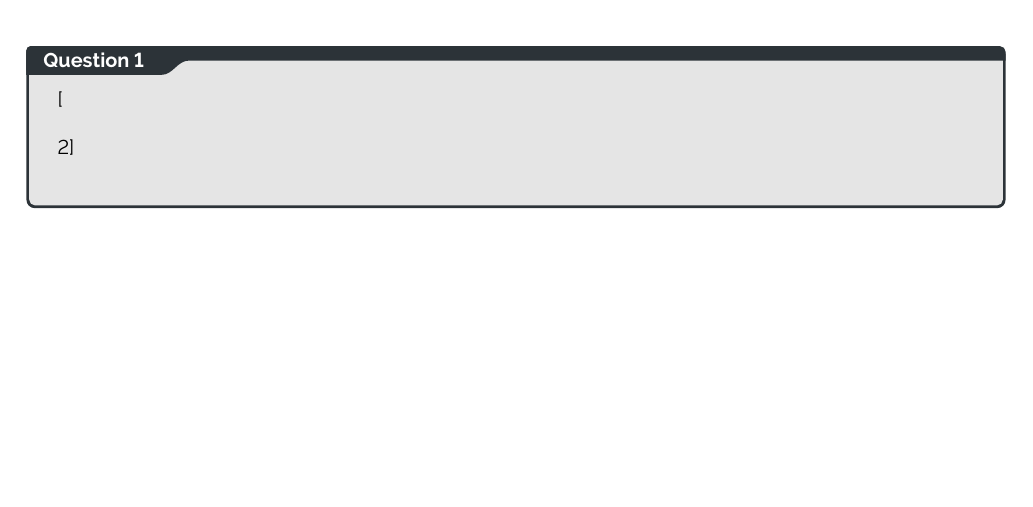
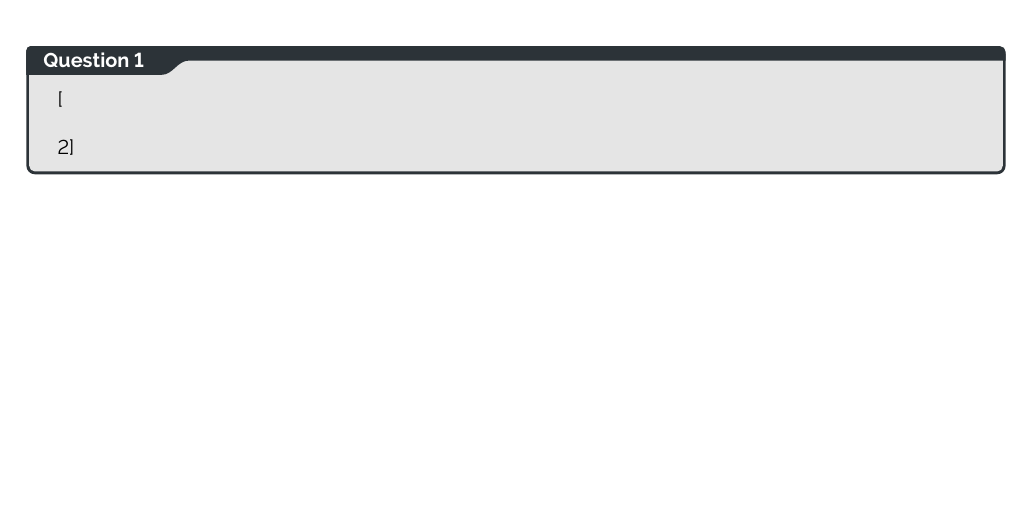
Before and after one commit to BurntNail/XMas-Maths-Papers, a LaTeX thesis (c3 y.tex): part of the page, cut so that both start at the same text. Compiled offline with pdfLaTeX.

Commit message:
txs auto checkin

```diff
--- a/c3 y.tex
+++ b/c3 y.tex
@@ -18,8 +18,6 @@
 \qs{
 	\begin{multicols}[2]
 		\noindent
-		\begin{align*}
-		\end{align*}
 	\end{multicols}
 }
 
```
